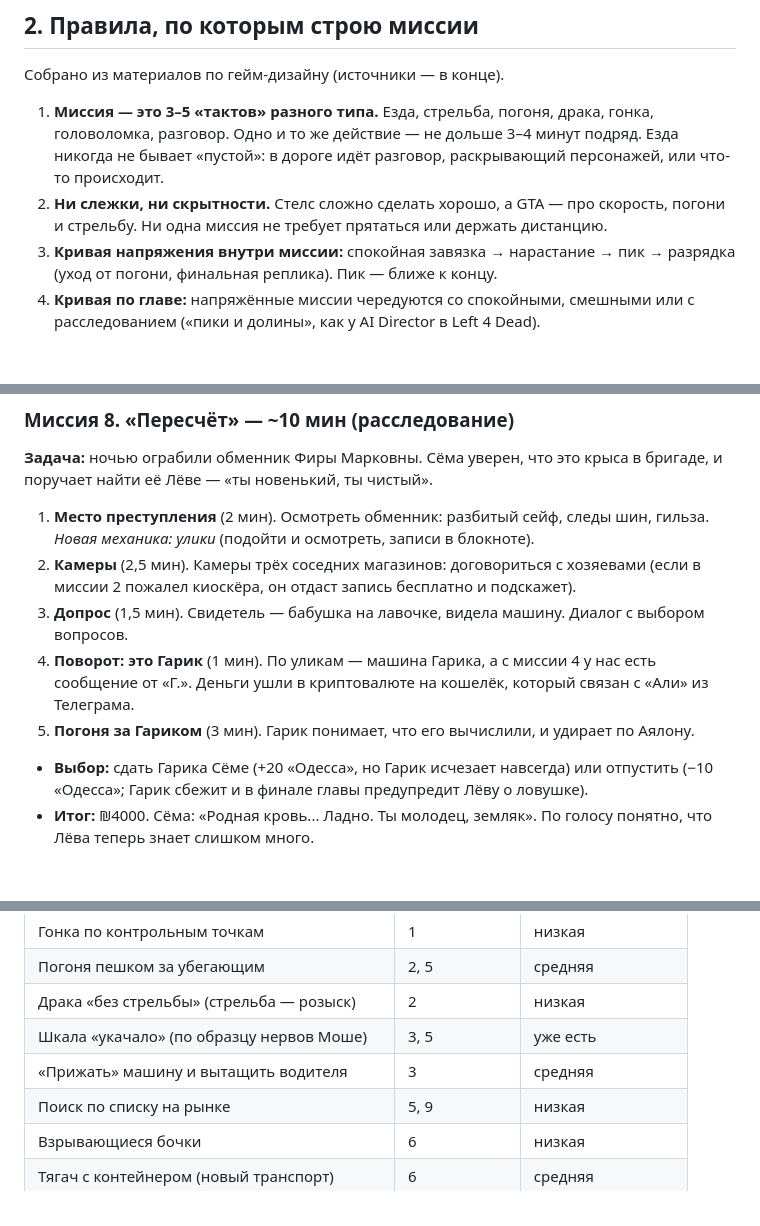
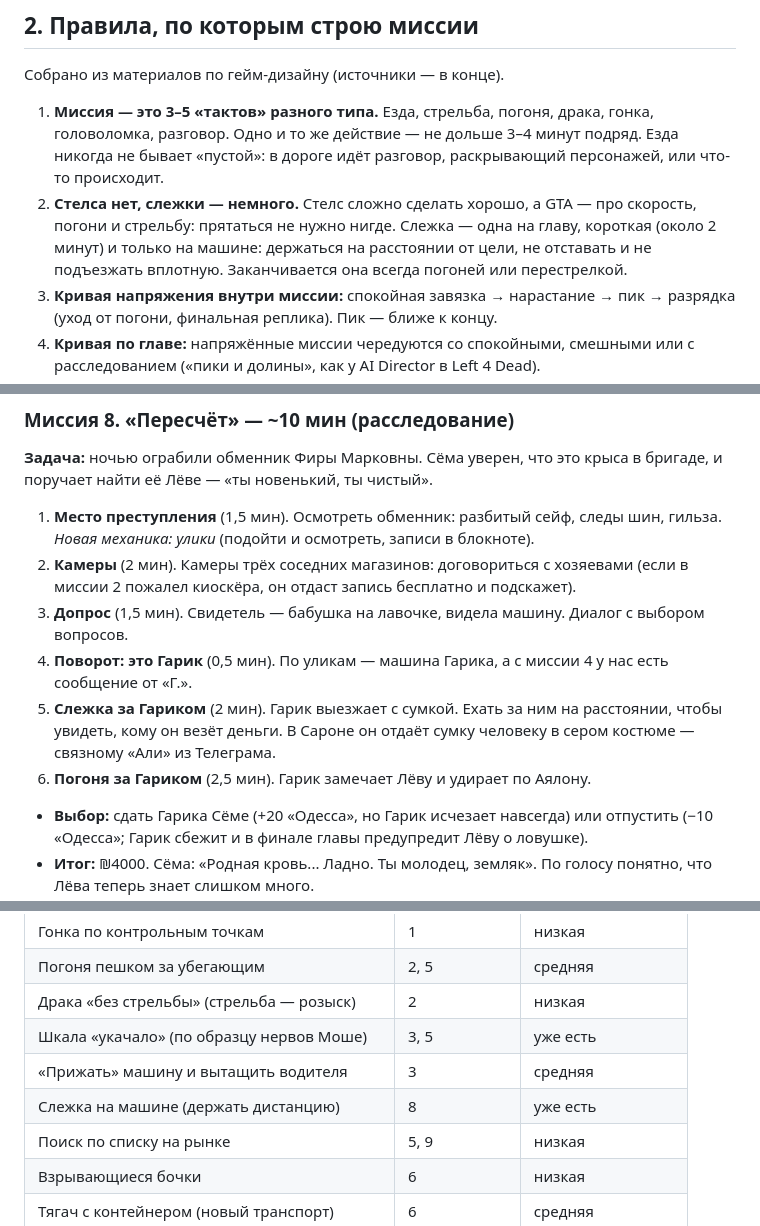
Before and after one commit to SergeiR72R/GTA-original-2027, a Markdown page: docs/PLAN_STORY_CH1.md, 3 parts joined by grey strips. Drawn GitHub-style; blank space fills up the shorter version.

Commit message:
План главы 1: вернул одну короткую слежку на машине (миссия 8)
Co-Authored-By: Claude Opus 5.5 <noreply@anthropic.com>
Claude-Session: https://claude.ai/code/session_01PPadoszZn793kuSFn4YNWp

```diff
--- a/docs/PLAN_STORY_CH1.md
+++ b/docs/PLAN_STORY_CH1.md
@@ -53,9 +53,11 @@
    драка, гонка, головоломка, разговор. Одно и то же действие —
    не дольше 3–4 минут подряд. Езда никогда не бывает «пустой»: в дороге
    идёт разговор, раскрывающий персонажей, или что-то происходит.
-2. **Ни слежки, ни скрытности.** Стелс сложно сделать хорошо, а GTA — про
-   скорость, погони и стрельбу. Ни одна миссия не требует прятаться или
-   держать дистанцию.
+2. **Стелса нет, слежки — немного.** Стелс сложно сделать хорошо, а GTA —
+   про скорость, погони и стрельбу: прятаться не нужно нигде. Слежка — одна
+   на главу, короткая (около 2 минут) и только на машине: держаться на
+   расстоянии от цели, не отставать и не подъезжать вплотную. Заканчивается
+   она всегда погоней или перестрелкой.
 3. **Кривая напряжения внутри миссии:** спокойная завязка → нарастание →
    пик → разрядка (уход от погони, финальная реплика). Пик — ближе к концу.
 4. **Кривая по главе:** напряжённые миссии чередуются со спокойными,
@@ -278,19 +280,21 @@
 **Задача:** ночью ограбили обменник Фиры Марковны. Сёма уверен, что это
 крыса в бригаде, и поручает найти её Лёве — «ты новенький, ты чистый».
 
-1. **Место преступления** (2 мин). Осмотреть обменник: разбитый сейф,
+1. **Место преступления** (1,5 мин). Осмотреть обменник: разбитый сейф,
    следы шин, гильза. *Новая механика: улики* (подойти и осмотреть,
    записи в блокноте).
-2. **Камеры** (2,5 мин). Камеры трёх соседних магазинов: договориться
+2. **Камеры** (2 мин). Камеры трёх соседних магазинов: договориться
    с хозяевами (если в миссии 2 пожалел киоскёра, он отдаст запись
    бесплатно и подскажет).
 3. **Допрос** (1,5 мин). Свидетель — бабушка на лавочке, видела машину.
    Диалог с выбором вопросов.
-4. **Поворот: это Гарик** (1 мин). По уликам — машина Гарика, а с миссии 4
-   у нас есть сообщение от «Г.». Деньги ушли в криптовалюте на кошелёк,
-   который связан с «Али» из Телеграма.
-5. **Погоня за Гариком** (3 мин). Гарик понимает, что его вычислили, и
-   удирает по Аялону.
+4. **Поворот: это Гарик** (0,5 мин). По уликам — машина Гарика, а с миссии
+   4 у нас есть сообщение от «Г.».
+5. **Слежка за Гариком** (2 мин). Гарик выезжает с сумкой. Ехать за ним на
+   расстоянии, чтобы увидеть, кому он везёт деньги. В Сароне он отдаёт
+   сумку человеку в сером костюме — связному «Али» из Телеграма.
+6. **Погоня за Гариком** (2,5 мин). Гарик замечает Лёву и удирает по
+   Аялону.
 
 * **Выбор:** сдать Гарика Сёме (+20 «Одесса», но Гарик исчезает навсегда)
   или отпустить (−10 «Одесса»; Гарик сбежит и в финале главы предупредит
@@ -369,6 +373,7 @@
 | Драка «без стрельбы» (стрельба — розыск) | 2 | низкая |
 | Шкала «укачало» (по образцу нервов Моше) | 3, 5 | уже есть |
 | «Прижать» машину и вытащить водителя | 3 | средняя |
+| Слежка на машине (держать дистанцию) | 8 | уже есть |
 | Поиск по списку на рынке | 5, 9 | низкая |
 | Взрывающиеся бочки | 6 | низкая |
 | Тягач с контейнером (новый транспорт) | 6 | средняя |
```
